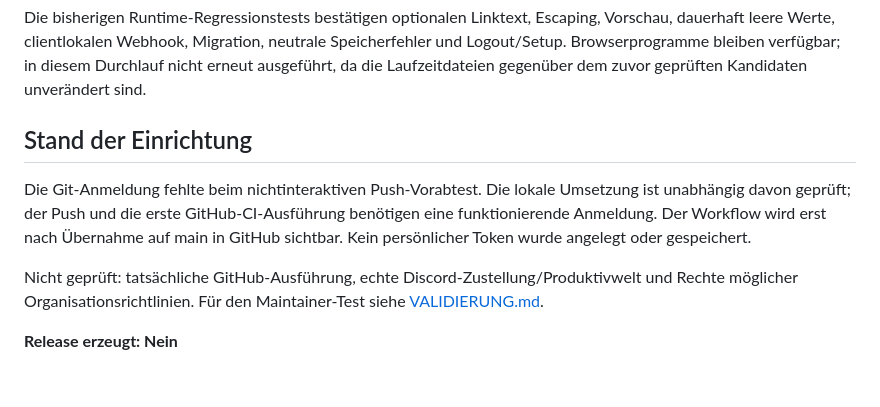
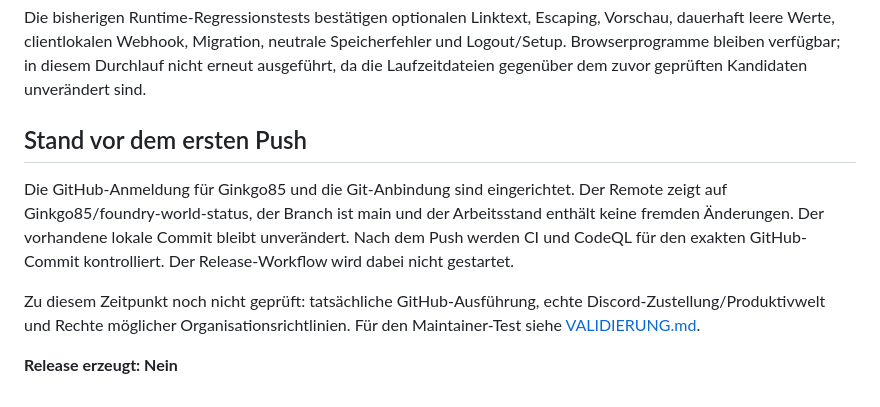
Before and after one commit to Ginkgo85/foundry-world-status, a Markdown page: REVIEW.md, the part around the change. Drawn GitHub-style.

Commit message:
docs(repo): update GitHub setup status
Record the verified GitHub login and repository before the first push.
Keep the existing implementation commit and await CI and CodeQL.

```diff
--- a/REVIEW.md
+++ b/REVIEW.md
@@ -45,10 +45,10 @@ Node 24 bleibt die feste Major-Version. Lokal ausgeführt mit Node 24.19.0 und t
 
 Die bisherigen Runtime-Regressionstests bestätigen optionalen Linktext, Escaping, Vorschau, dauerhaft leere Werte, clientlokalen Webhook, Migration, neutrale Speicherfehler und Logout/Setup. Browserprogramme bleiben verfügbar; in diesem Durchlauf nicht erneut ausgeführt, da die Laufzeitdateien gegenüber dem zuvor geprüften Kandidaten unverändert sind.
 
-## Stand der Einrichtung
+## Stand vor dem ersten Push
 
-Die Git-Anmeldung fehlte beim nichtinteraktiven Push-Vorabtest. Die lokale Umsetzung ist unabhängig davon geprüft; der Push und die erste GitHub-CI-Ausführung benötigen eine funktionierende Anmeldung. Der Workflow wird erst nach Übernahme auf main in GitHub sichtbar. Kein persönlicher Token wurde angelegt oder gespeichert.
+Die GitHub-Anmeldung für Ginkgo85 und die Git-Anbindung sind eingerichtet. Der Remote zeigt auf Ginkgo85/foundry-world-status, der Branch ist main und der Arbeitsstand enthält keine fremden Änderungen. Der vorhandene lokale Commit bleibt unverändert. Nach dem Push werden CI und CodeQL für den exakten GitHub-Commit kontrolliert. Der Release-Workflow wird dabei nicht gestartet.
 
-Nicht geprüft: tatsächliche GitHub-Ausführung, echte Discord-Zustellung/Produktivwelt und Rechte möglicher Organisationsrichtlinien. Für den Maintainer-Test siehe [VALIDIERUNG.md](VALIDIERUNG.md).
+Zu diesem Zeitpunkt noch nicht geprüft: tatsächliche GitHub-Ausführung, echte Discord-Zustellung/Produktivwelt und Rechte möglicher Organisationsrichtlinien. Für den Maintainer-Test siehe [VALIDIERUNG.md](VALIDIERUNG.md).
 
 **Release erzeugt: Nein**
```
